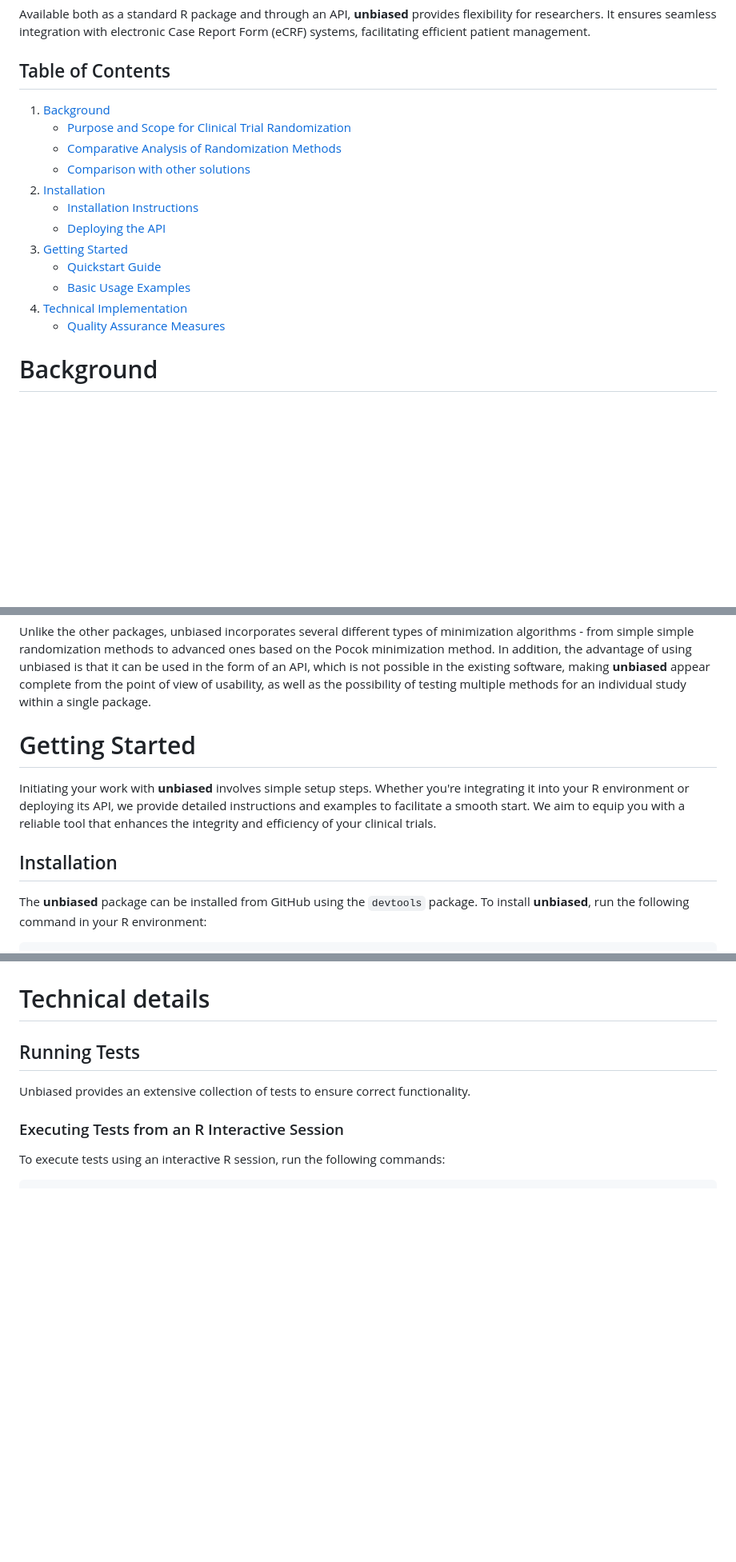
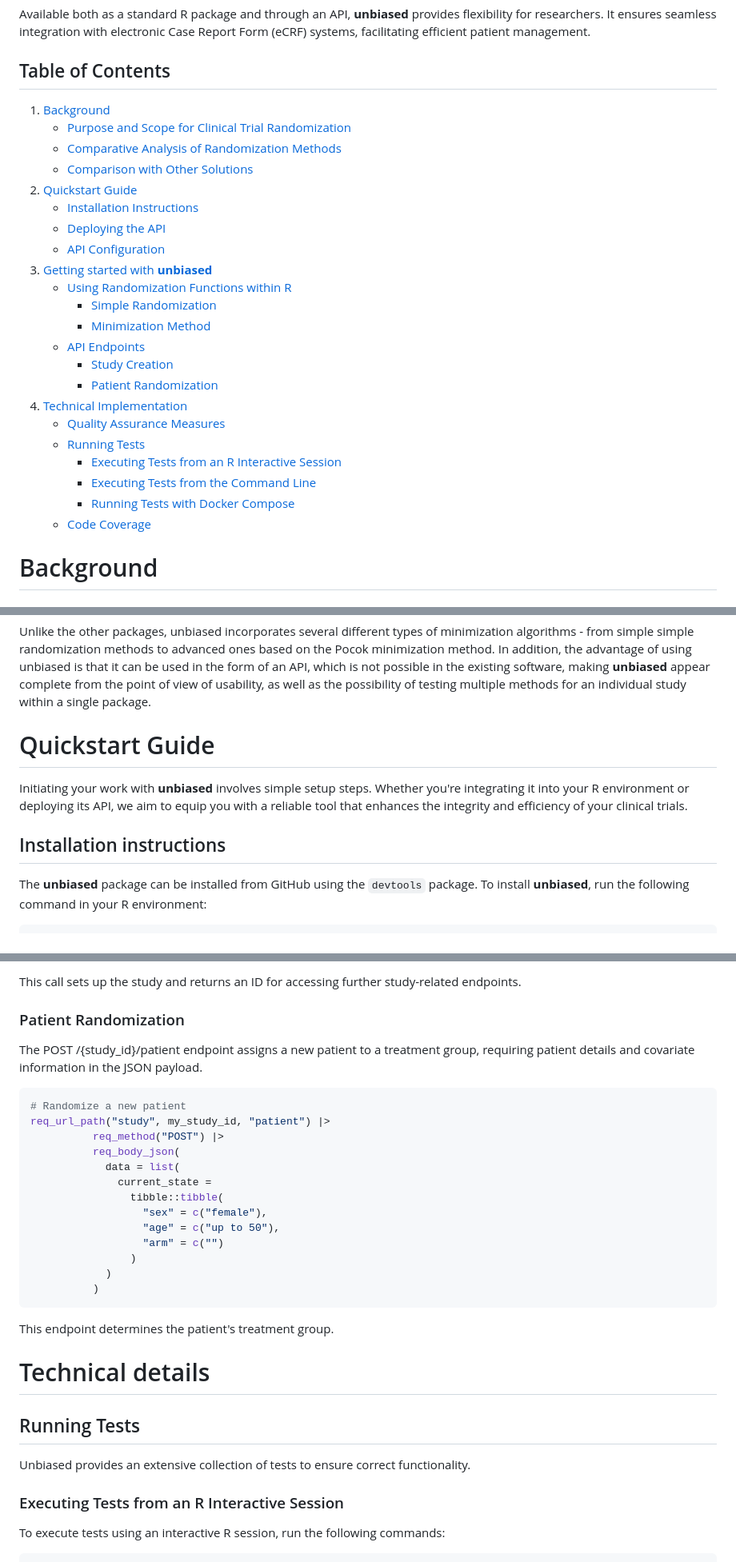
Before and after one commit to ttscience/unbiased, a Markdown page: README.md, 3 parts joined by grey strips. Shown at 80% size. Rendered like a GitHub page; blank space fills up the shorter version.

````diff
--- a/README.md
+++ b/README.md
@@ -23,18 +23,30 @@ The **unbiased** package integrates dynamic and traditional randomization method
 Available both as a standard R package and through an API, **unbiased** provides flexibility for researchers. It ensures seamless integration with electronic Case Report Form (eCRF) systems, facilitating efficient patient management.
 
 ## Table of Contents
+
 1. [Background](#background)
    - [Purpose and Scope for Clinical Trial Randomization](#purpose-and-scope-for-clinical-trial-randomization)
    - [Comparative Analysis of Randomization Methods](#comparative-analysis-of-randomization-methods)
-   - [Comparison with other solutions](#comparison-with-other-solutions)
-2. [Installation](#installation)
-   - [Installation Instructions](#installation-instructions)
-   - [Deploying the API](#deploying-the-api)
-4. [Getting Started](#getting-started)
-   - [Quickstart Guide](#quickstart-guide)
-   - [Basic Usage Examples](#basic-usage-examples)
-3. [Technical Implementation](#technical-implementation)
+   - [Comparison with Other Solutions](#comparison-with-other-solutions)
+2. [Quickstart Guide](#quickstart-guide)
+     - [Installation Instructions](#installation-instructions)
+     - [Deploying the API](#deploying-the-api)
+     - [API Configuration](#api-configuration)
+3. [Getting started with **unbiased**](#getting-started-with-unbiased)
+     - [Using Randomization Functions within R](#using-randomization-functions-within-r)
+         - [Simple Randomization](#simple-randomization)
+         - [Minimization Method](#minimization-method)
+     - [API Endpoints](#api-endpoints)
+        - [Study Creation](#study-creation)
+        - [Patient Randomization](#patient-randomization)
+4. [Technical Implementation](#technical-implementation)
    - [Quality Assurance Measures](#quality-assurance-measures)
+   - [Running Tests](#running-tests)
+     - [Executing Tests from an R Interactive Session](#executing-tests-from-an-r-interactive-session)
+     - [Executing Tests from the Command Line](#executing-tests-from-the-command-line)
+     - [Running Tests with Docker Compose](#running-tests-with-docker-compose)
+   - [Code Coverage](#code-coverage)
+
 
 # Background
 
@@ -77,11 +89,11 @@ There are many packages that perform specific randomization methods in R. Most o
 
 Unlike the other packages, unbiased incorporates several different types of minimization algorithms - from simple simple randomization methods to advanced ones based on the Pocok minimization method. In addition, the advantage of using unbiased is that it can be used in the form of an API, which is not possible in the existing software, making **unbiased** appear complete from the point of view of usability, as well as the possibility of testing multiple methods for an individual study within a single package.
 
-# Getting Started
+# Quickstart Guide
 
-Initiating your work with **unbiased** involves simple setup steps. Whether you're integrating it into your R environment or deploying its API, we provide detailed instructions and examples to facilitate a smooth start. We aim to equip you with a reliable tool that enhances the integrity and efficiency of your clinical trials.
+Initiating your work with **unbiased** involves simple setup steps. Whether you're integrating it into your R environment or deploying its API, we aim to equip you with a reliable tool that enhances the integrity and efficiency of your clinical trials.
 
-## Installation
+## Installation instructions
 
 The **unbiased** package can be installed from GitHub using the `devtools` package. To install **unbiased**, run the following command in your R environment:
 
@@ -156,3 +199,26 @@ participants <- data.frame(
+This call sets up the study and returns an ID for accessing further study-related endpoints.
+
+### Patient Randomization
+
+The POST /{study_id}/patient endpoint assigns a new patient to a treatment group, requiring patient details and covariate information in the JSON payload.
+
+```R
+# Randomize a new patient
+req_url_path("study", my_study_id, "patient") |>
+          req_method("POST") |>
+          req_body_json(
+            data = list(
+              current_state =
+                tibble::tibble(
+                  "sex" = c("female"),
+                  "age" = c("up to 50"),
+                  "arm" = c("")
+                )
+            )
+          )
+```
+
+This endpoint determines the patient's treatment group.
 
 # Technical details
 
````
Also changed, not shown: other parts of README.md (+61 -30 lines).
